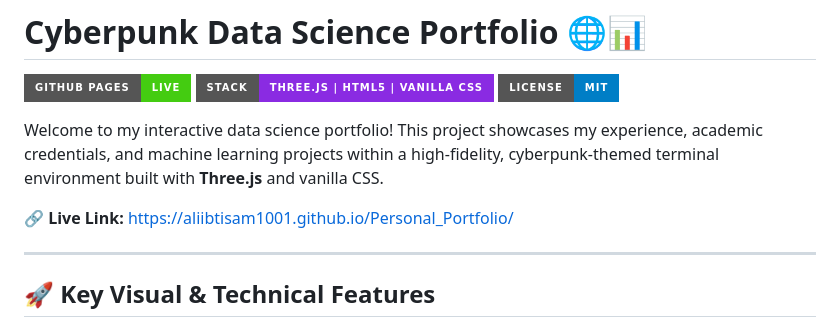
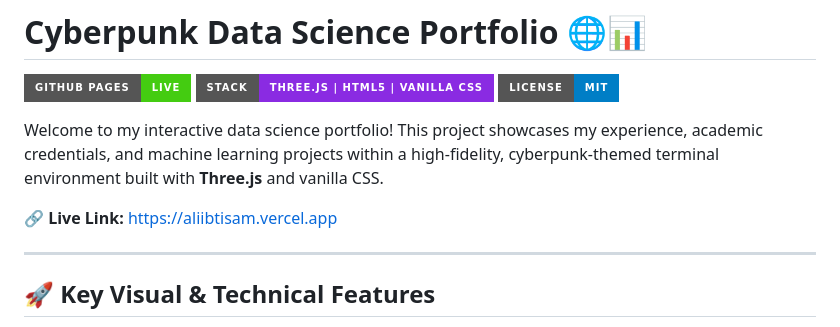
Before and after one commit to aliibtisam1001/Personal_Portfolio, a Markdown page: README.md, the part around the change. Drawn GitHub-style; badges without logos.

```diff
--- a/README.md
+++ b/README.md
@@ -6,7 +6,7 @@
 
 Welcome to my interactive data science portfolio! This project showcases my experience, academic credentials, and machine learning projects within a high-fidelity, cyberpunk-themed terminal environment built with **Three.js** and vanilla CSS.
 
-🔗 **Live Link:** [https://aliibtisam1001.github.io/Personal_Portfolio/](https://aliibtisam.vercel.app/)
+🔗 **Live Link:** [https://aliibtisam.vercel.app](https://aliibtisam.vercel.app/)
 
 ---
 
```
